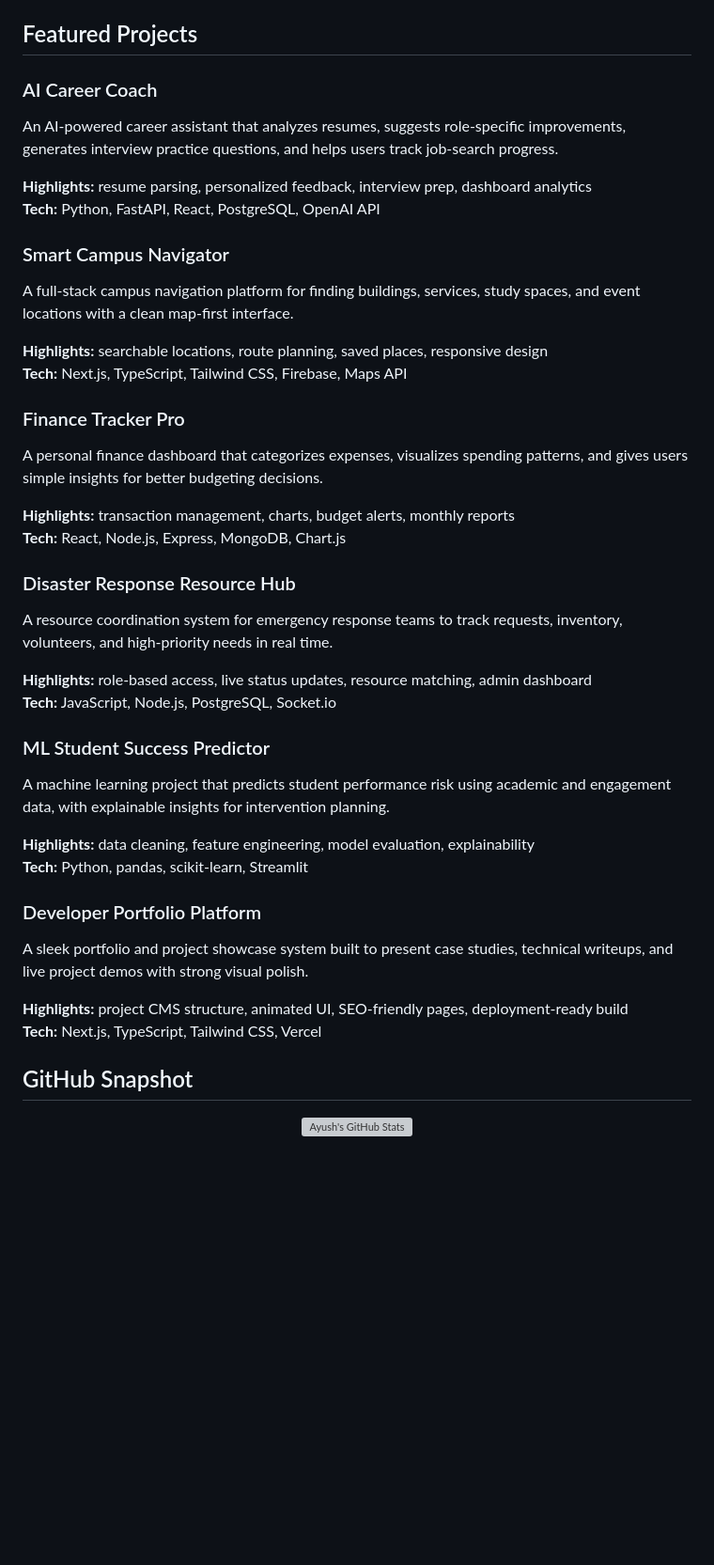
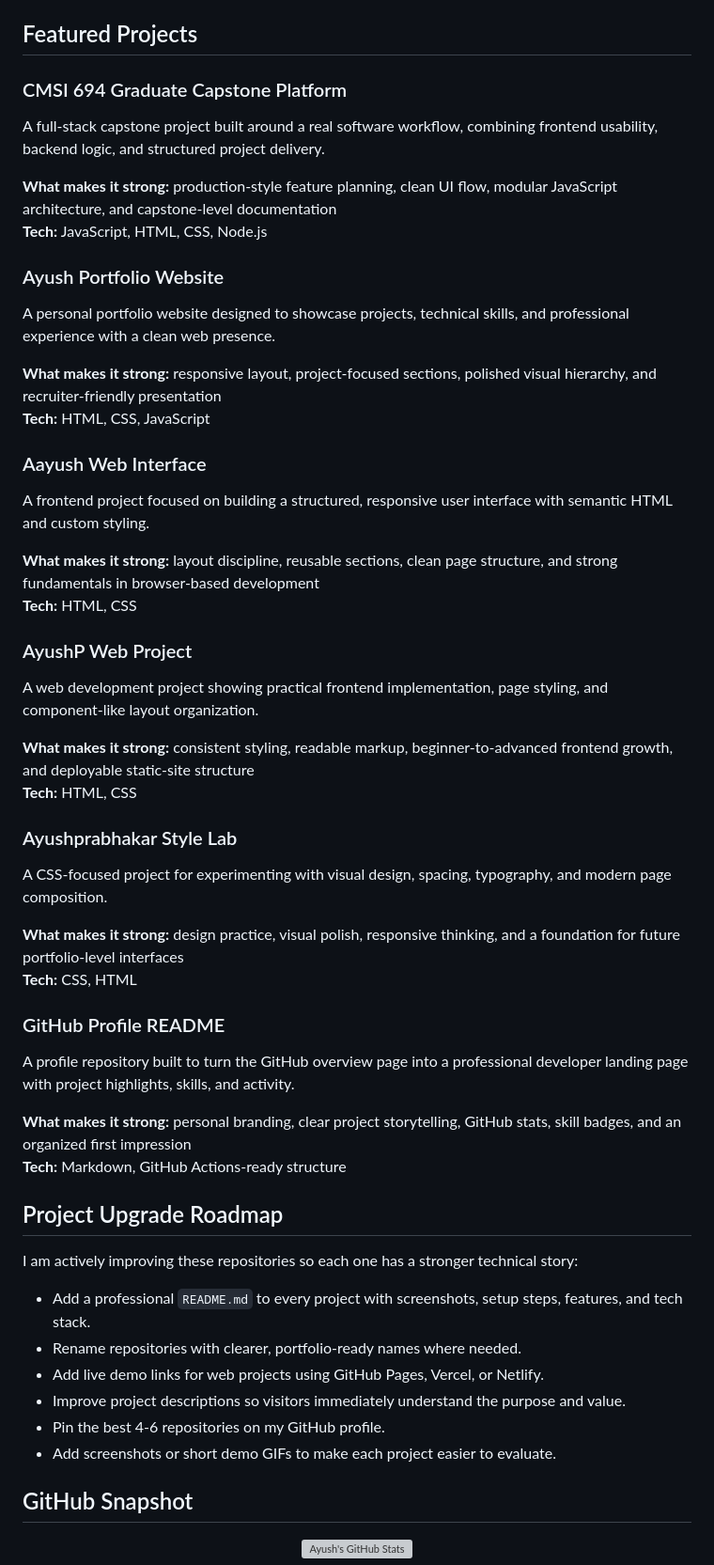
Before and after one commit to Ayushprabhakar31/Ayushprabhakar31, a Markdown page: README.md, the part around the change. Shown at 94% size. Drawn GitHub-style; blank space fills up the shorter version; grey boxes are pictures that could not be loaded.

Commit message:
Enhance GitHub profile README

```diff
--- a/README.md
+++ b/README.md
@@ -55,47 +55,58 @@ I like turning ambitious ideas into clean, usable software: fast backends, polis
 
 ## Featured Projects
 
-### AI Career Coach
+### CMSI 694 Graduate Capstone Platform
 
-An AI-powered career assistant that analyzes resumes, suggests role-specific improvements, generates interview practice questions, and helps users track job-search progress.
+A full-stack capstone project built around a real software workflow, combining frontend usability, backend logic, and structured project delivery.
 
-**Highlights:** resume parsing, personalized feedback, interview prep, dashboard analytics
-**Tech:** Python, FastAPI, React, PostgreSQL, OpenAI API
+**What makes it strong:** production-style feature planning, clean UI flow, modular JavaScript architecture, and capstone-level documentation
+**Tech:** JavaScript, HTML, CSS, Node.js
 
-### Smart Campus Navigator
+### Ayush Portfolio Website
 
-A full-stack campus navigation platform for finding buildings, services, study spaces, and event locations with a clean map-first interface.
+A personal portfolio website designed to showcase projects, technical skills, and professional experience with a clean web presence.
 
-**Highlights:** searchable locations, route planning, saved places, responsive design
-**Tech:** Next.js, TypeScript, Tailwind CSS, Firebase, Maps API
+**What makes it strong:** responsive layout, project-focused sections, polished visual hierarchy, and recruiter-friendly presentation
+**Tech:** HTML, CSS, JavaScript
 
-### Finance Tracker Pro
+### Aayush Web Interface
 
-A personal finance dashboard that categorizes expenses, visualizes spending patterns, and gives users simple insights for better budgeting decisions.
+A frontend project focused on building a structured, responsive user interface with semantic HTML and custom styling.
 
-**Highlights:** transaction management, charts, budget alerts, monthly reports
-**Tech:** React, Node.js, Express, MongoDB, Chart.js
+**What makes it strong:** layout discipline, reusable sections, clean page structure, and strong fundamentals in browser-based development
+**Tech:** HTML, CSS
 
-### Disaster Response Resource Hub
+### AyushP Web Project
 
-A resource coordination system for emergency response teams to track requests, inventory, volunteers, and high-priority needs in real time.
+A web development project showing practical frontend implementation, page styling, and component-like layout organization.
 
-**Highlights:** role-based access, live status updates, resource matching, admin dashboard
-**Tech:** JavaScript, Node.js, PostgreSQL, Socket.io
+**What makes it strong:** consistent styling, readable markup, beginner-to-advanced frontend growth, and deployable static-site structure
+**Tech:** HTML, CSS
 
-### ML Student Success Predictor
+### Ayushprabhakar Style Lab
 
-A machine learning project that predicts student performance risk using academic and engagement data, with explainable insights for intervention planning.
+A CSS-focused project for experimenting with visual design, spacing, typography, and modern page composition.
 
-**Highlights:** data cleaning, feature engineering, model evaluation, explainability
-**Tech:** Python, pandas, scikit-learn, Streamlit
+**What makes it strong:** design practice, visual polish, responsive thinking, and a foundation for future portfolio-level interfaces
+**Tech:** CSS, HTML
 
-### Developer Portfolio Platform
+### GitHub Profile README
 
-A sleek portfolio and project showcase system built to present case studies, technical writeups, and live project demos with strong visual polish.
+A profile repository built to turn the GitHub overview page into a professional developer landing page with project highlights, skills, and activity.
 
-**Highlights:** project CMS structure, animated UI, SEO-friendly pages, deployment-ready build
-**Tech:** Next.js, TypeScript, Tailwind CSS, Vercel
+**What makes it strong:** personal branding, clear project storytelling, GitHub stats, skill badges, and an organized first impression
+**Tech:** Markdown, GitHub Actions-ready structure
+
+## Project Upgrade Roadmap
+
+I am actively improving these repositories so each one has a stronger technical story:
+
+- Add a professional `README.md` to every project with screenshots, setup steps, features, and tech stack.
+- Rename repositories with clearer, portfolio-ready names where needed.
+- Add live demo links for web projects using GitHub Pages, Vercel, or Netlify.
+- Improve project descriptions so visitors immediately understand the purpose and value.
+- Pin the best 4-6 repositories on my GitHub profile.
+- Add screenshots or short demo GIFs to make each project easier to evaluate.
 
 ## GitHub Snapshot
 
```
